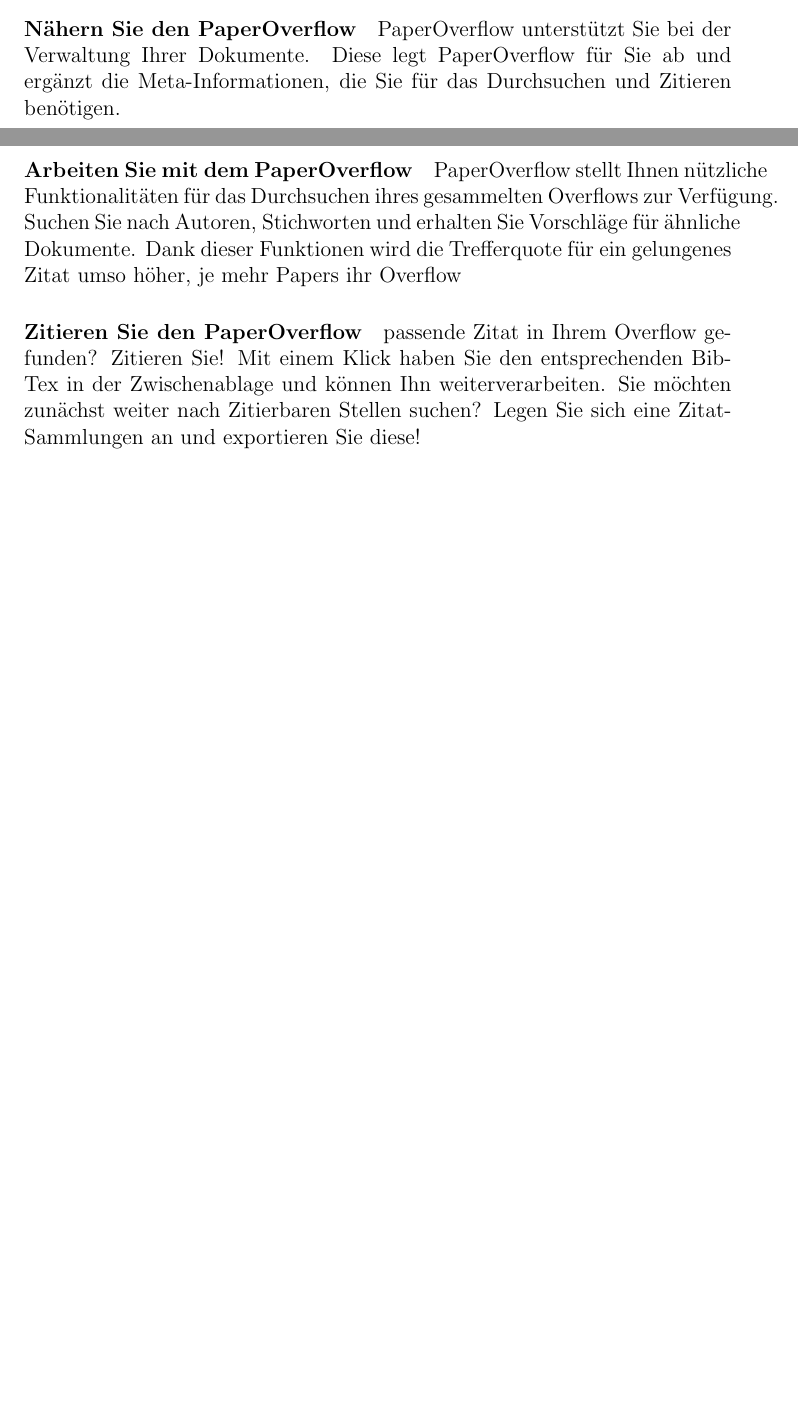
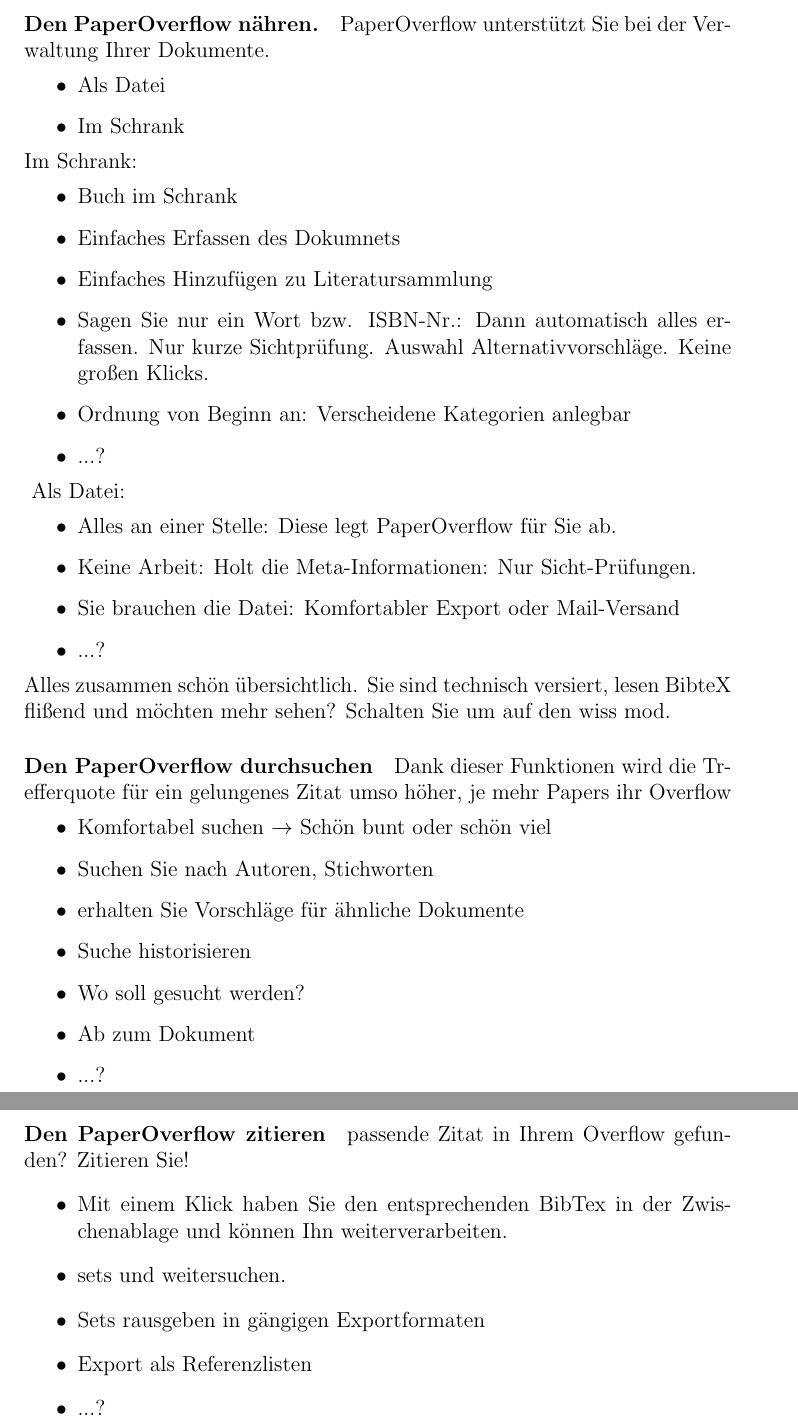
Before and after one commit to MeisterXYZ/POF_PV, a LaTeX document (Produktvision_POF_1.0_RD.tex): two parts of pages 2 and 3 of 3 before the commit and two parts of pages 3 and 4 of 4 after it, joined at a grey line, cut so that both start at the same text, the shorter picture padded with empty space. Compiled offline with pdfLaTeX.

Commit message:
Rough structure completed
Rough structure completed.
Some functions missing.
Points have to be transformed into clean text.
Maby add some Mockups.

```diff
--- a/Produktvision_POF_1.0_RD.tex
+++ b/Produktvision_POF_1.0_RD.tex
@@ -74,14 +80,54 @@
 
 
 
-\paragraph{Nähern Sie den PaperOverflow}
-PaperOverflow unterstützt Sie bei der Verwaltung Ihrer Dokumente. Diese legt PaperOverflow für Sie ab und ergänzt die Meta-Informationen, die Sie für das Durchsuchen und Zitieren benötigen.
+\paragraph{Den PaperOverflow nähren.}
+PaperOverflow unterstützt Sie bei der Verwaltung Ihrer Dokumente.
+\begin{itemize}
+	\item Als Datei
+	\item Im Schrank
+\end{itemize}
+Im Schrank:
+\begin{itemize}
+	\item Buch im Schrank
+	\item Einfaches Erfassen des Dokumnets
+	\item Einfaches Hinzufügen zu Literatursammlung
+	\item Sagen Sie nur ein Wort bzw. ISBN-Nr.: Dann automatisch alles erfassen. Nur kurze Sichtprüfung. Auswahl Alternativvorschläge. Keine großen Klicks.
+	\item Ordnung von Beginn an: Verscheidene Kategorien anlegbar
+	\item ...?
+\end{itemize}
+\
+Als Datei:
+\begin{itemize}
+	\item Alles an einer Stelle: Diese legt PaperOverflow für Sie ab.
+	\item Keine Arbeit:  Holt die Meta-Informationen: Nur Sicht-Prüfungen.
+	\item Sie brauchen die Datei: Komfortabler Export oder Mail-Versand
+	\item ...?
+\end{itemize}
+Alles zusammen schön übersichtlich.
+Sie sind technisch versiert, lesen BibteX flißend und möchten mehr sehen? Schalten Sie um auf den wiss mod.
 
-\paragraph{Arbeiten Sie mit dem PaperOverflow}
-PaperOverflow stellt Ihnen nützliche Funktionalitäten für das Durchsuchen ihres gesammelten Overflows zur Verfügung. Suchen Sie nach Autoren, Stichworten und erhalten Sie Vorschläge für ähnliche Dokumente. Dank dieser Funktionen wird die Trefferquote für ein gelungenes Zitat umso höher, je mehr Papers ihr Overflow
 
-\paragraph{Zitieren Sie den PaperOverflow}
-passende Zitat in Ihrem Overflow gefunden? Zitieren Sie! Mit einem Klick haben Sie den entsprechenden BibTex in der Zwischenablage und können Ihn weiterverarbeiten. Sie möchten zunächst weiter nach Zitierbaren Stellen suchen? Legen Sie sich eine Zitat-Sammlungen an und exportieren Sie diese!
+\paragraph{Den PaperOverflow durchsuchen}
+Dank dieser Funktionen wird die Trefferquote für ein gelungenes Zitat umso höher, je mehr Papers ihr Overflow
+\begin{itemize}
+	\item Komfortabel suchen $\to$ Schön bunt oder schön viel
+	\item Suchen Sie nach Autoren, Stichworten
+	\item erhalten Sie Vorschläge für ähnliche Dokumente
+	\item Suche historisieren
+	\item Wo soll gesucht werden?
+	\item Ab zum Dokument
+	\item ...?
+\end{itemize}
+
+\paragraph{Den PaperOverflow zitieren}
+passende Zitat in Ihrem Overflow gefunden? Zitieren Sie!
+\begin{itemize}
+	\item Mit einem Klick haben Sie den entsprechenden BibTex in der Zwischenablage und können Ihn weiterverarbeiten.
+	\item sets und weitersuchen.
+	\item Sets rausgeben in gängigen Exportformaten
+	\item Export als Referenzlisten
+	\item ...?
+\end{itemize}
 
 %\pagebreak
 
```
Also changed, not shown: Produktvision_POF_1.0_RD.pdf, Produktvision_POF_1.0_RD.tex (12 more changed lines), 3 other files.
